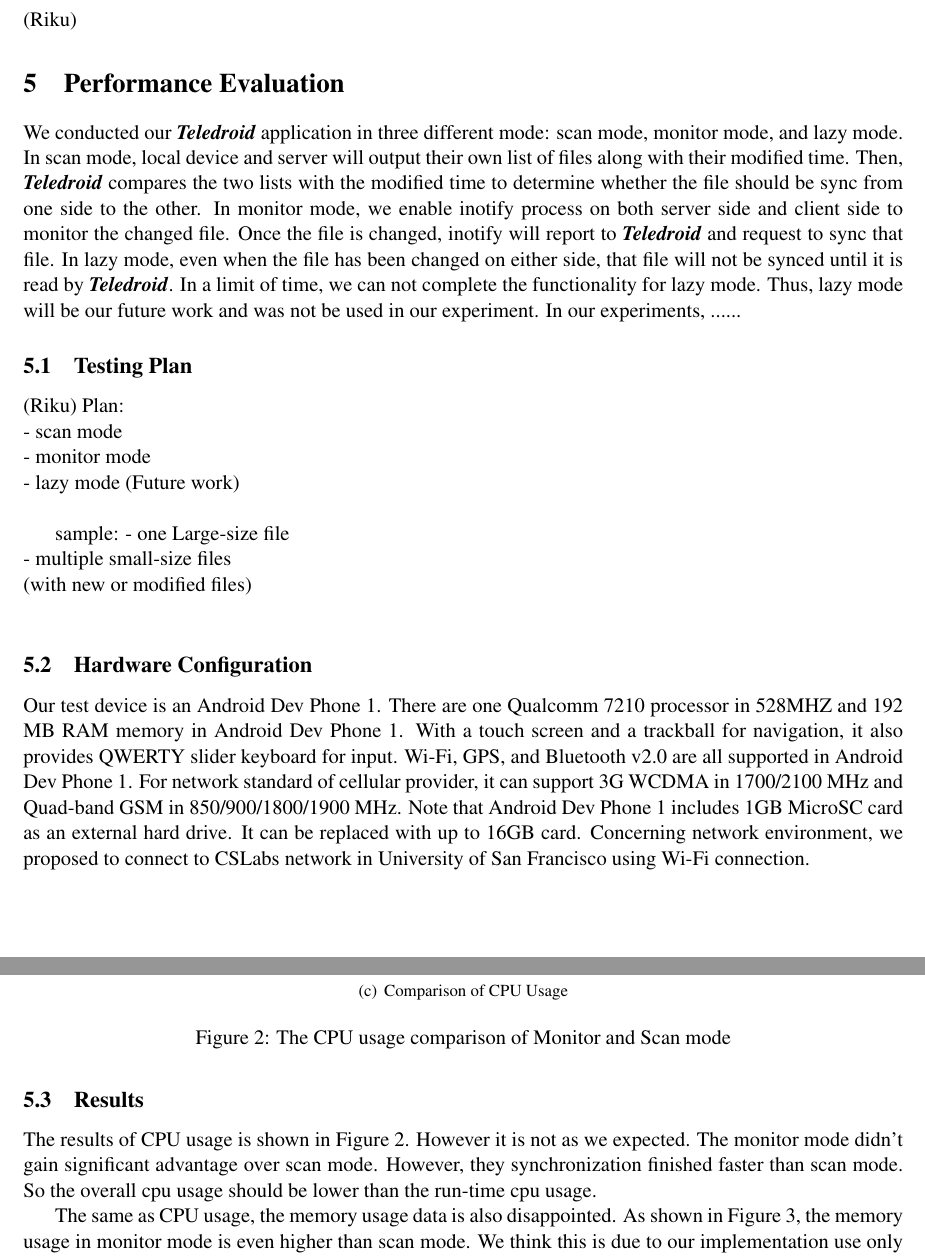
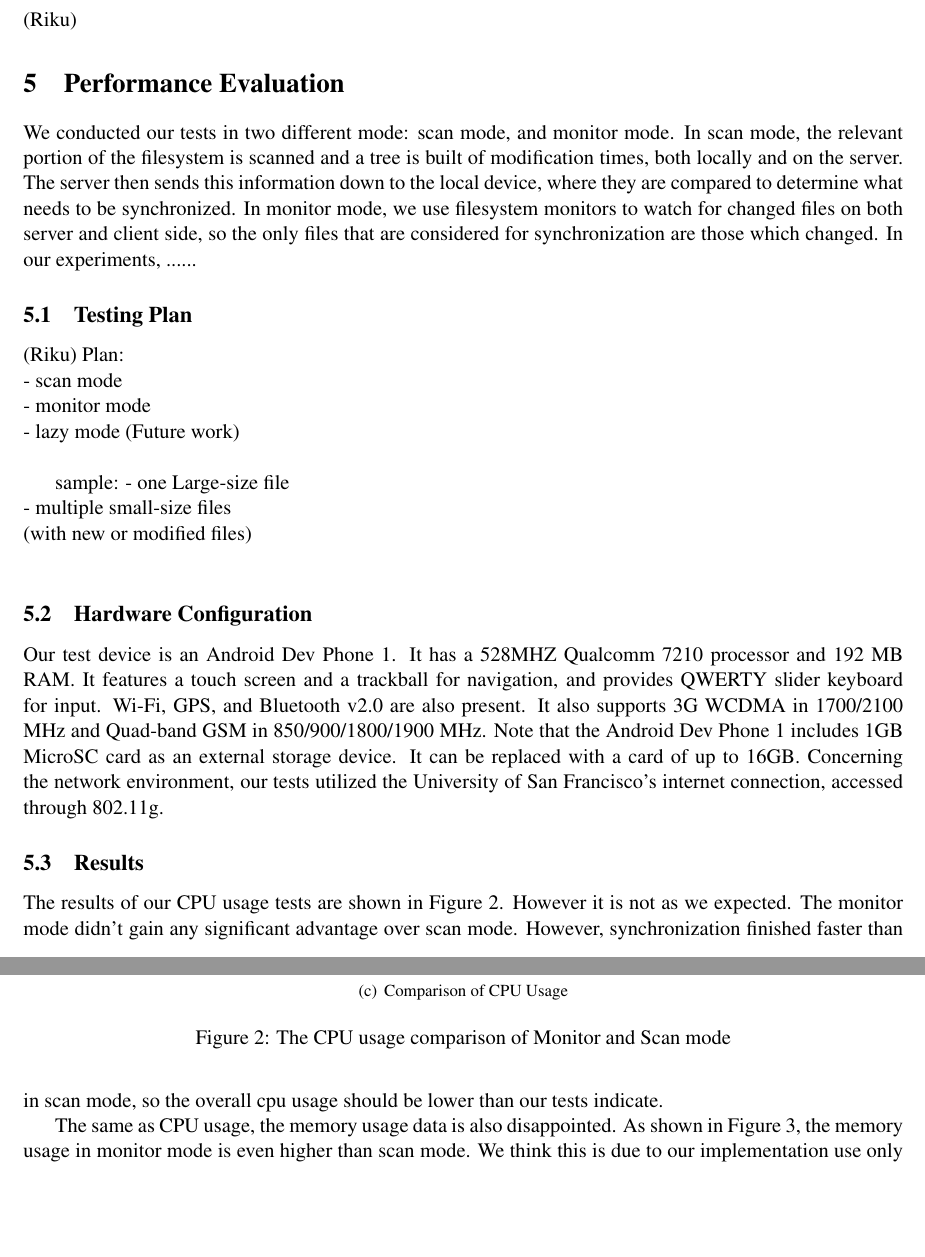
Before and after one commit to savitrig/teledroid, a LaTeX paper (doc/main.tex, which reads doc/performance.tex): two parts of pages 5 and 6 of 8, joined at a grey line, cut so that both start at the same text, the shorter picture padded with empty space. Compiled offline with pdfLaTeX.

Commit message:
A few changes to performance.tex

```diff
--- a/doc/performance.tex
+++ b/doc/performance.tex
@@ -1,8 +1,10 @@
 \section{Performance Evaluation}
 \label{sec:Performance}
 
-We conducted our \teledroid\ application in three different mode: scan mode, monitor mode, and lazy mode. In scan mode, local device and server will output their own list of files along with their modified time. Then, \teledroid\ compares the two lists with the modified time to determine whether the file should be sync from one side to the other. In monitor mode, we enable inotify process on both server side and client side to monitor the changed file. Once the file is changed, inotify will report to \teledroid\ and request to sync that file. In lazy mode, even when the file has been changed on either side, that file will not be synced until it is read by \teledroid. In a limit of time, we can not complete the functionality for lazy mode. Thus, lazy mode will be our future work and was not be used in our experiment.
+We conducted our tests in two different mode: scan mode, and monitor mode. In scan mode, the relevant portion of the filesystem is scanned and a tree is built of modification times, both locally and on the server.  The server then sends this information down to the local device, where they are compared to determine what needs to be synchronized. In monitor mode, we use filesystem monitors to watch for changed files on both server and client side, so the only files that are considered for synchronization are those which changed.
 In our experiments, ......
+
+%more info is needed here on how the tests were actually carried out
 
 \subsection{Testing Plan}
 (Riku)
@@ -17,17 +19,10 @@ Plan:\\
 		(with new or modified files)\\
 
 \subsection{Hardware Configuration}
-Our test device is an Android Dev Phone 1. There are one Qualcomm 7210 processor in 528MHZ and 192 MB RAM memory in Android
-Dev Phone 1. With a touch screen and a trackball for navigation, it also provides QWERTY slider keyboard for input. Wi-Fi,
-GPS,  and Bluetooth v2.0 are all supported in Android Dev Phone 1. For network standard of cellular provider, it can
-support 3G WCDMA in 1700/2100 MHz and Quad-band GSM in 850/900/1800/1900 MHz. Note that Android Dev Phone 1 includes 1GB
-MicroSC card as an external hard drive. It can be replaced with up to 16GB card. Concerning network environment, we
-proposed to connect to CSLabs network in University of San Francisco using Wi-Fi connection.
+Our test device is an Android Dev Phone 1. It has a 528MHZ Qualcomm 7210 processor and 192 MB RAM. It features a touch screen and a trackball for navigation, and provides QWERTY slider keyboard for input. Wi-Fi, GPS, and Bluetooth v2.0 are also present. It also supports 3G WCDMA in 1700/2100 MHz and Quad-band GSM in 850/900/1800/1900 MHz. Note that the Android Dev Phone 1 includes 1GB MicroSC card as an external storage device. It can be replaced with a card of up to 16GB. Concerning the network environment, our tests utilized the University of San Francisco's internet connection, accessed through 802.11g.
 
 \subsection{Results}
-The results of CPU usage is shown in Figure~\ref{fig:cpu}. However it is not as we expected. The monitor mode didn't gain
-significant advantage over scan mode. However, they synchronization finished faster than scan mode. So the overall cpu
-usage should be lower than the run-time cpu usage.
+The results of our CPU usage tests are shown in Figure~\ref{fig:cpu}. However it is not as we expected. The monitor mode didn't gain any significant advantage over scan mode. However, synchronization finished faster than in scan mode, so the overall cpu usage should be lower than our tests indicate.
 
 \begin{figure}%[htp]
 \centering
```
